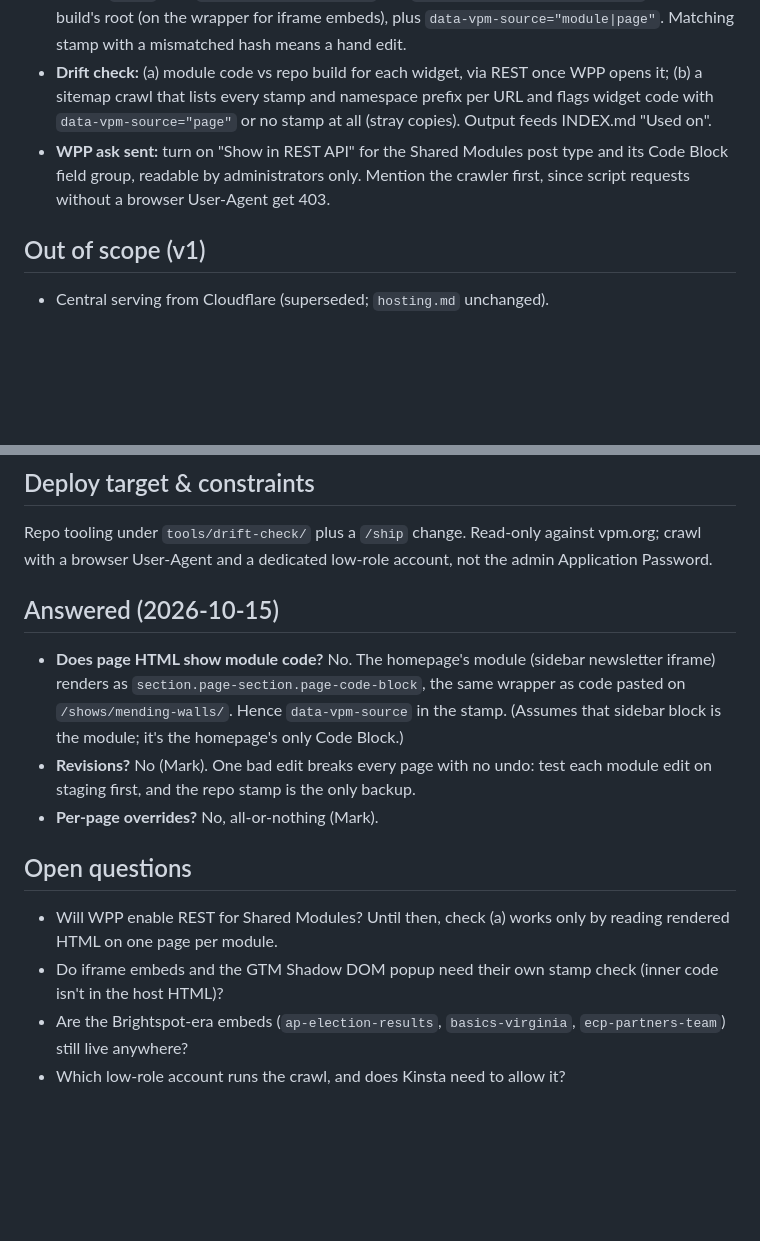
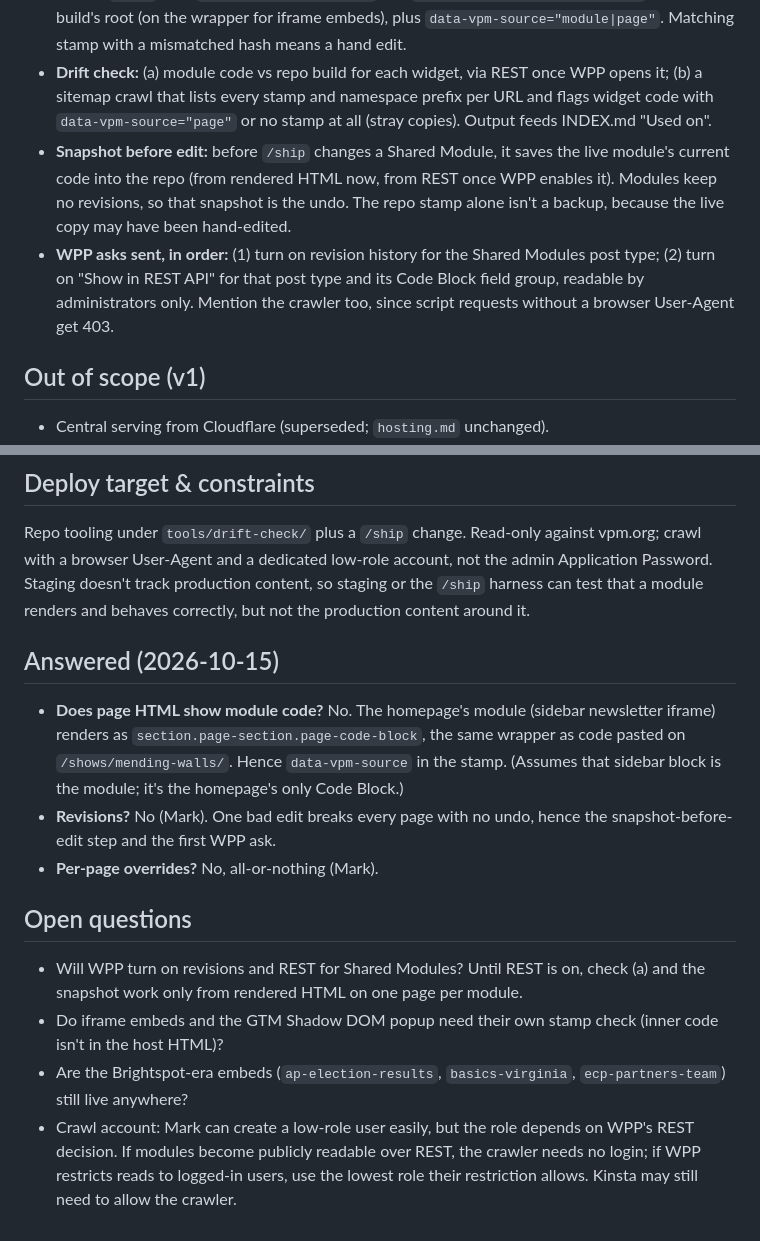
Before and after one commit to mhdesigns98/vpm-widgets, a Markdown page: tools/drift-check/BRIEF.md, 2 parts joined by grey strips. Drawn GitHub-style; blank space fills up the shorter version.

Commit message:
drift-check brief: snapshot-before-edit, staging limits, revisions as first WPP ask
Co-Authored-By: Claude Opus 5.5 <noreply@anthropic.com>

```diff
--- a/tools/drift-check/BRIEF.md
+++ b/tools/drift-check/BRIEF.md
@@ -21,9 +21,14 @@ confirms the module matches the repo build and that no page still carries an old
 - **Drift check:** (a) module code vs repo build for each widget, via REST once WPP opens it;
   (b) a sitemap crawl that lists every stamp and namespace prefix per URL and flags widget code
   with `data-vpm-source="page"` or no stamp at all (stray copies). Output feeds INDEX.md "Used on".
-- **WPP ask sent:** turn on "Show in REST API" for the Shared Modules post type and its Code Block
-  field group, readable by administrators only. Mention the crawler first, since script requests
-  without a browser User-Agent get 403.
+- **Snapshot before edit:** before `/ship` changes a Shared Module, it saves the live module's
+  current code into the repo (from rendered HTML now, from REST once WPP enables it). Modules keep
+  no revisions, so that snapshot is the undo. The repo stamp alone isn't a backup, because the live
+  copy may have been hand-edited.
+- **WPP asks sent, in order:** (1) turn on revision history for the Shared Modules post type;
+  (2) turn on "Show in REST API" for that post type and its Code Block field group, readable by
+  administrators only. Mention the crawler too, since script requests without a browser
+  User-Agent get 403.
 
 ## Out of scope (v1)
 - Central serving from Cloudflare (superseded; `hosting.md` unchanged).
@@ -35,21 +40,26 @@ confirms the module matches the repo build and that no page still carries an old
 ## Deploy target & constraints
 Repo tooling under `tools/drift-check/` plus a `/ship` change. Read-only against vpm.org; crawl
 with a browser User-Agent and a dedicated low-role account, not the admin Application Password.
+Staging doesn't track production content, so staging or the `/ship` harness can test that a
+module renders and behaves correctly, but not the production content around it.
 
 ## Answered (2026-10-15)
 - **Does page HTML show module code?** No. The homepage's module (sidebar newsletter iframe)
   renders as `section.page-section.page-code-block`, the same wrapper as code pasted on
   `/shows/mending-walls/`. Hence `data-vpm-source` in the stamp. (Assumes that sidebar block is
   the module; it's the homepage's only Code Block.)
-- **Revisions?** No (Mark). One bad edit breaks every page with no undo: test each module edit on
-  staging first, and the repo stamp is the only backup.
+- **Revisions?** No (Mark). One bad edit breaks every page with no undo, hence the
+  snapshot-before-edit step and the first WPP ask.
 - **Per-page overrides?** No, all-or-nothing (Mark).
 
 ## Open questions
-- Will WPP enable REST for Shared Modules? Until then, check (a) works only by reading rendered
-  HTML on one page per module.
+- Will WPP turn on revisions and REST for Shared Modules? Until REST is on, check (a) and the
+  snapshot work only from rendered HTML on one page per module.
 - Do iframe embeds and the GTM Shadow DOM popup need their own stamp check (inner code isn't in
   the host HTML)?
 - Are the Brightspot-era embeds (`ap-election-results`, `basics-virginia`, `ecp-partners-team`)
   still live anywhere?
-- Which low-role account runs the crawl, and does Kinsta need to allow it?
+- Crawl account: Mark can create a low-role user easily, but the role depends on WPP's REST
+  decision. If modules become publicly readable over REST, the crawler needs no login; if WPP
+  restricts reads to logged-in users, use the lowest role their restriction allows. Kinsta may
+  still need to allow the crawler.
```
